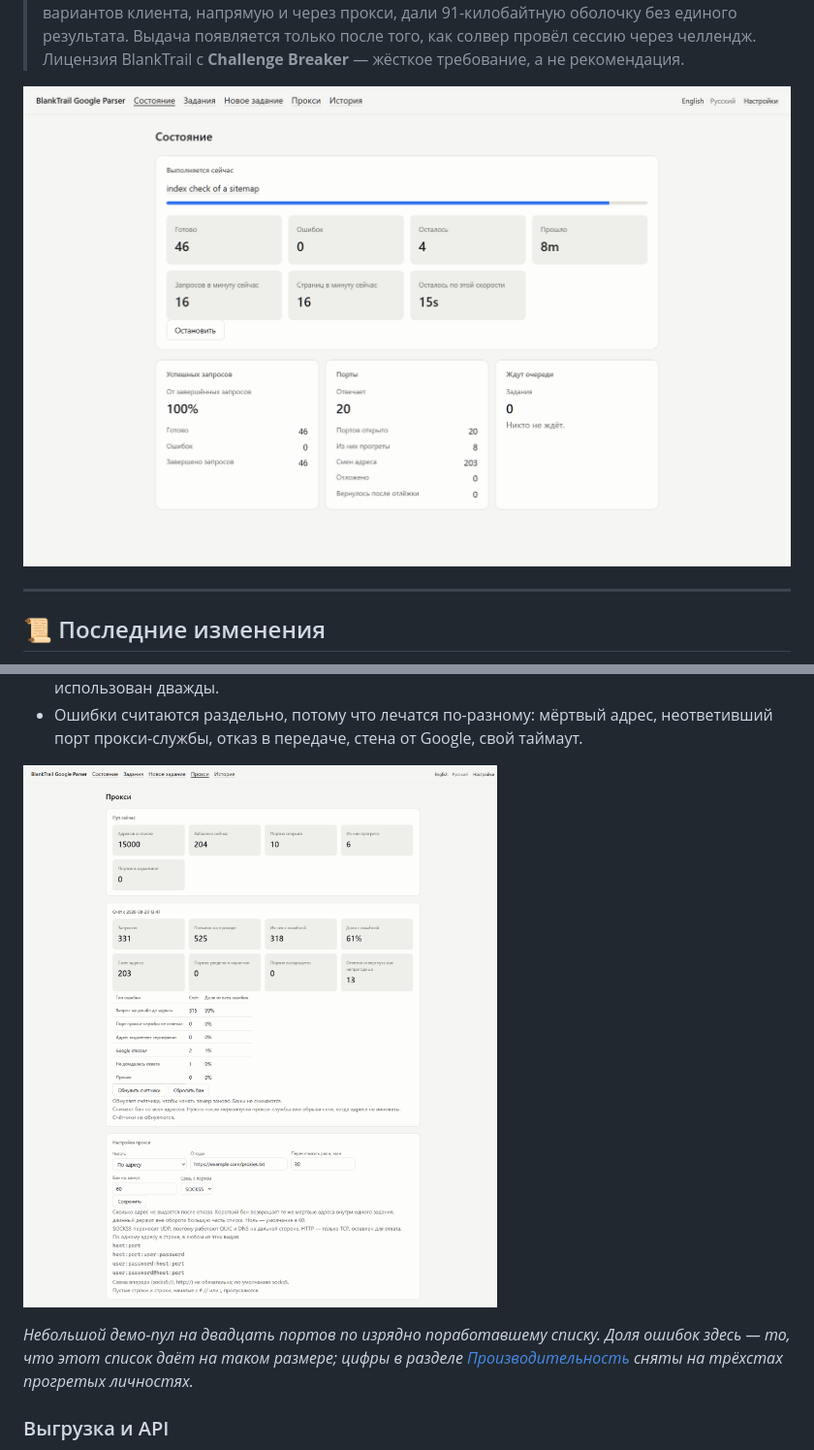
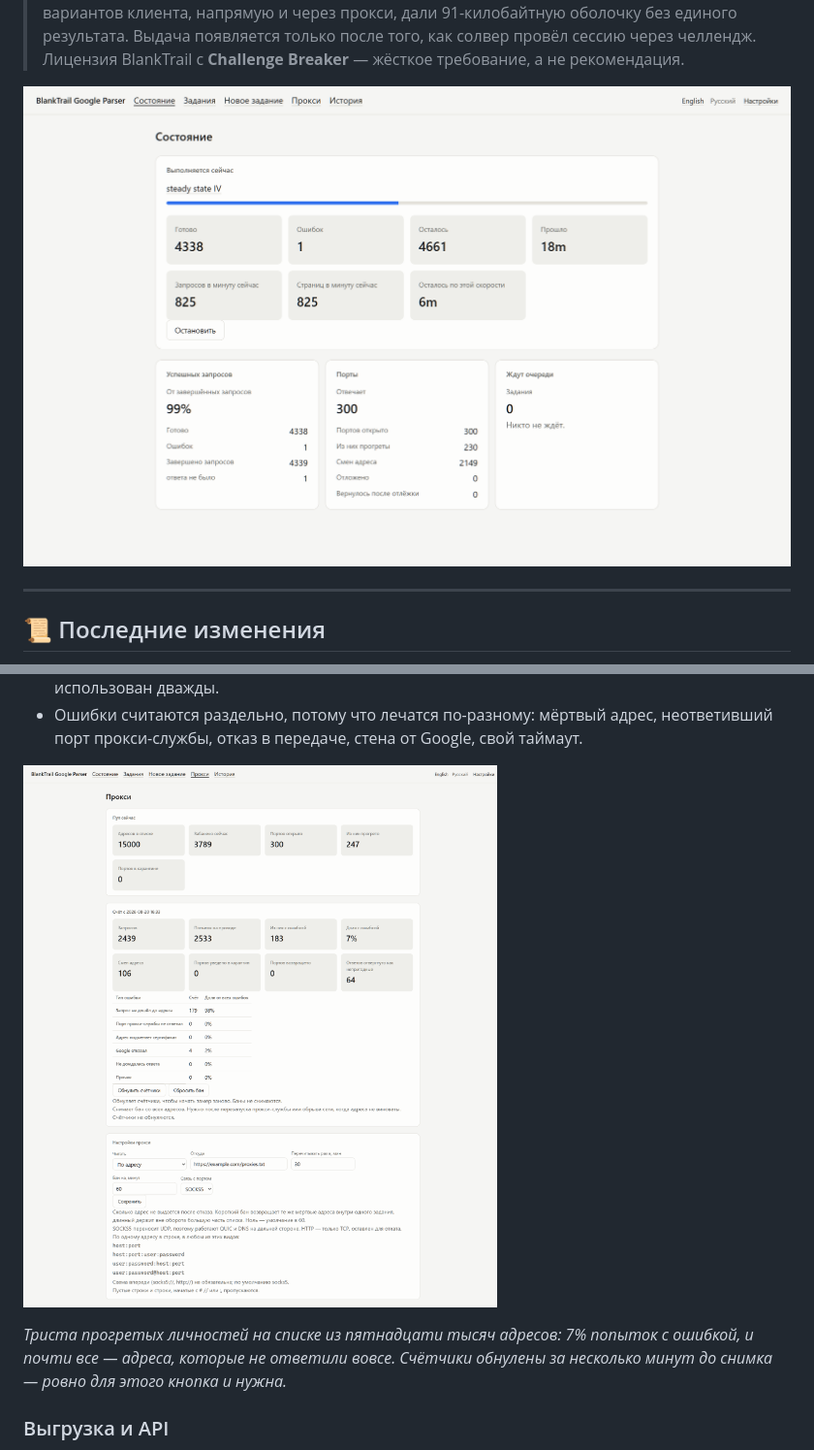
Before and after one commit to BlankTrail/google-serp-parser, a Markdown page: README.ru.md, 2 parts joined by grey strips. Shown at 97% size. Rendered like a GitHub page; pictures changed too: assets/screenshots/proxies-ru.png, assets/screenshots/status-ru.png.

```diff
--- a/README.ru.md
+++ b/README.ru.md
@@ -87,10 +87,9 @@
 
 ![Экран прокси: состояние пула, что отказало и какого рода, и список адресов](assets/screenshots/proxies-ru.png)
 
-*Небольшой демо-пул на двадцать портов по изрядно поработавшему списку. Доля
-ошибок здесь — то, что этот список даёт на таком размере; цифры в разделе
-[Производительность](#-производительность) сняты на трёхстах прогретых
-личностях.*
+*Триста прогретых личностей на списке из пятнадцати тысяч адресов: 7% попыток
+с ошибкой, и почти все — адреса, которые не ответили вовсе. Счётчики обнулены
+за несколько минут до снимка — ровно для этого кнопка и нужна.*
 
 ### Выгрузка и API
 
```
Also changed, not shown: README.md (+4 -3 lines), assets/screenshots/proxies-en.png, assets/screenshots/status-en.png.
